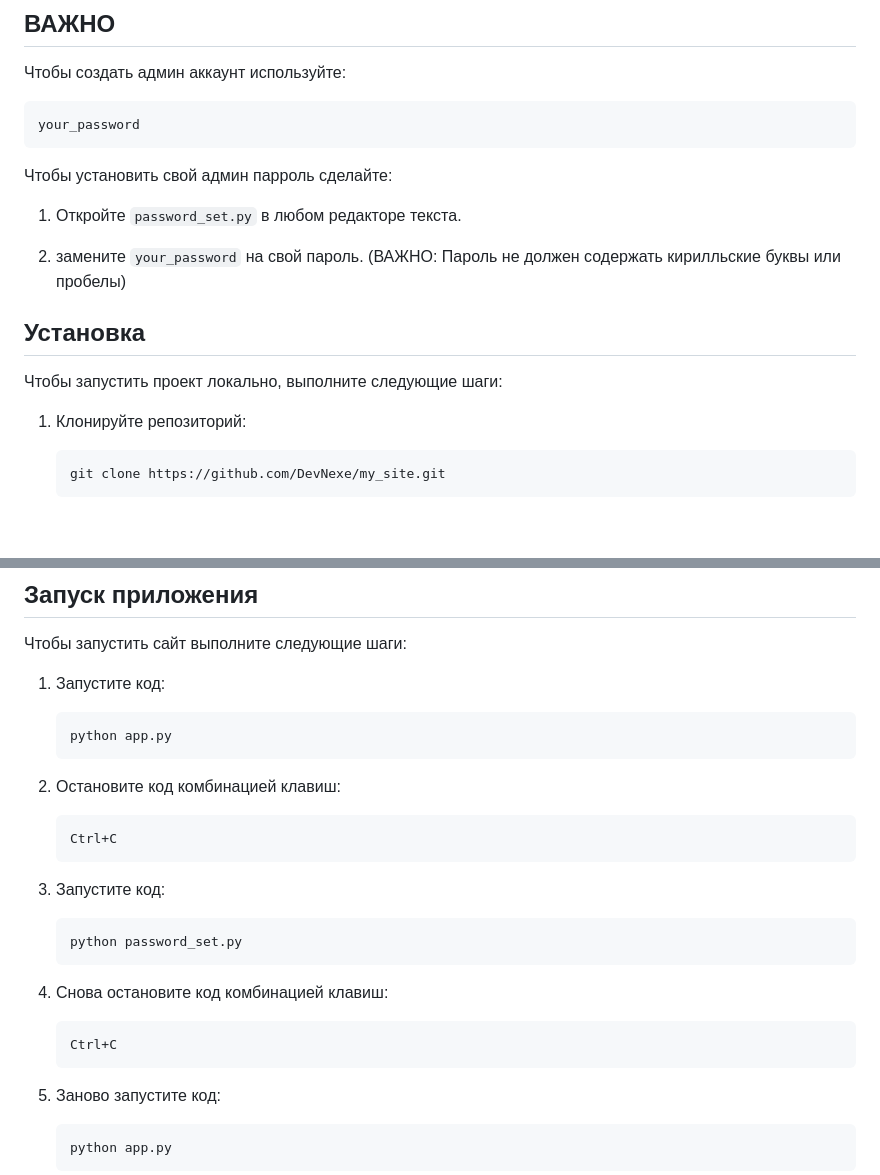
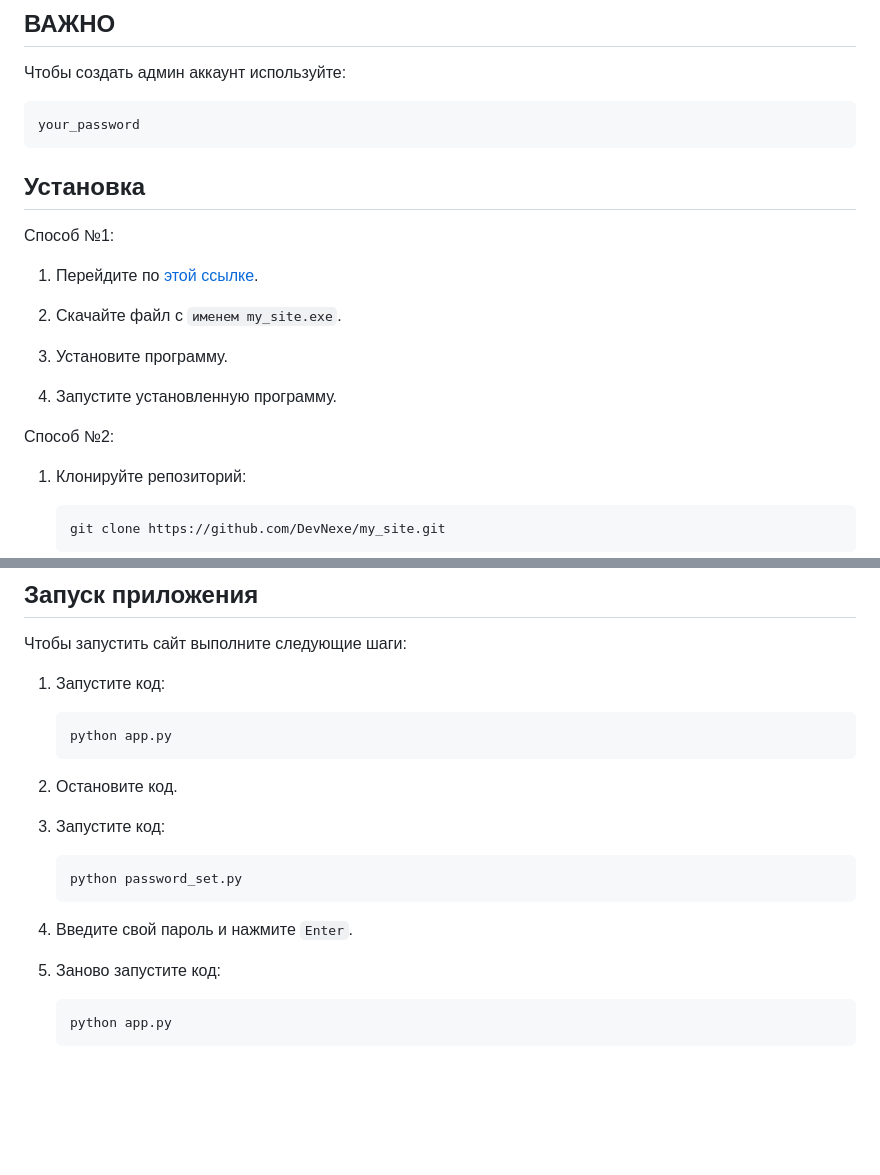
Before and after one commit to DevNexe/my_site, a Markdown page: Readme.md, 2 parts joined by grey strips. Drawn GitHub-style; blank space fills up the shorter version.

````diff
--- a/Readme.md
+++ b/Readme.md
@@ -33,13 +33,17 @@
    your_password
    ```
 
-Чтобы установить свой админ парроль сделайте:
-1. Откройте ```password_set.py``` в любом редакторе текста.
+## Установка
+Способ №1:
+1. Перейдите по [этой ссылке](https://github.com/DevNexe/my_site/releases/tag/%23DevNexe_blog).
 
-2. замените ```your_password``` на свой пароль. (ВАЖНО: Пароль не должен содержать кирилльские буквы или пробелы)
+2. Скачайте файл с ```именем my_site.exe```.
 
-## Установка
-Чтобы запустить проект локально, выполните следующие шаги:
+3. Установите программу.
+
+4. Запустите установленную программу.
+
+Способ №2:
 1. Клонируйте репозиторий:
    ```bash
    git clone https://github.com/DevNexe/my_site.git
@@ -57,20 +61,14 @@
    python app.py
    ```
 
-2. Остановите код комбинацией клавиш:
-   ```
-   Ctrl+C
-   ```
+2. Остановите код.
 
 3. Запустите код:
    ```bash
    python password_set.py
    ```
 
-4. Снова остановите код комбинацией клавиш:
-   ```
-   Ctrl+C
-   ```
+4. Введите свой пароль и нажмите ```Enter```.
 
 5. Заново запустите код:
    ```bash
````
